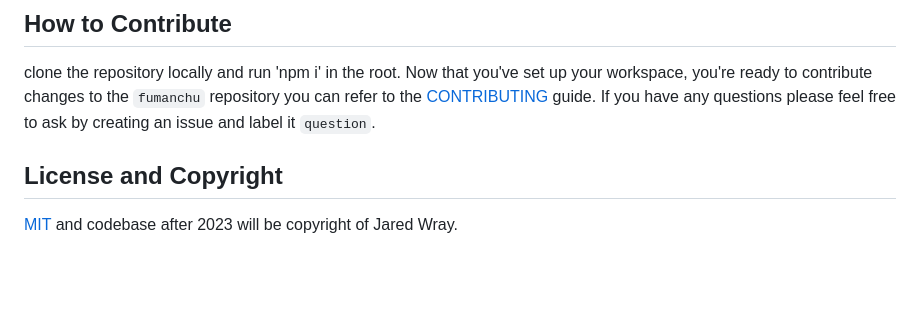
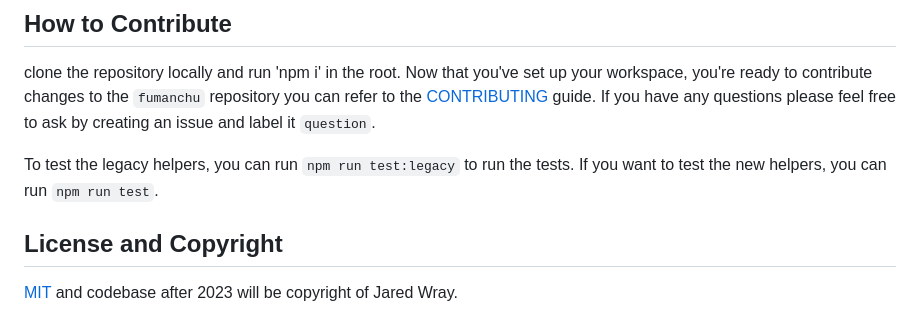
Before and after one commit to jaredwray/fumanchu, a Markdown page: README.md, the part around the change. Rendered like a GitHub page; blank space fills up the shorter version.

```diff
--- a/README.md
+++ b/README.md
@@ -3098,6 +3098,8 @@ Generate a random number
 ## How to Contribute
 clone the repository locally and run 'npm i' in the root. Now that you've set up your workspace, you're ready to contribute changes to the `fumanchu` repository you can refer to the [CONTRIBUTING](CONTRIBUTING.md) guide. If you have any questions please feel free to ask by creating an issue and label it `question`.
 
+To test the legacy helpers, you can run `npm run test:legacy` to run the tests. If you want to test the new helpers, you can run `npm run test`.
+
 ## License and Copyright
 [MIT](LICENSE) and codebase after 2023 will be copyright of Jared Wray.
 
```
